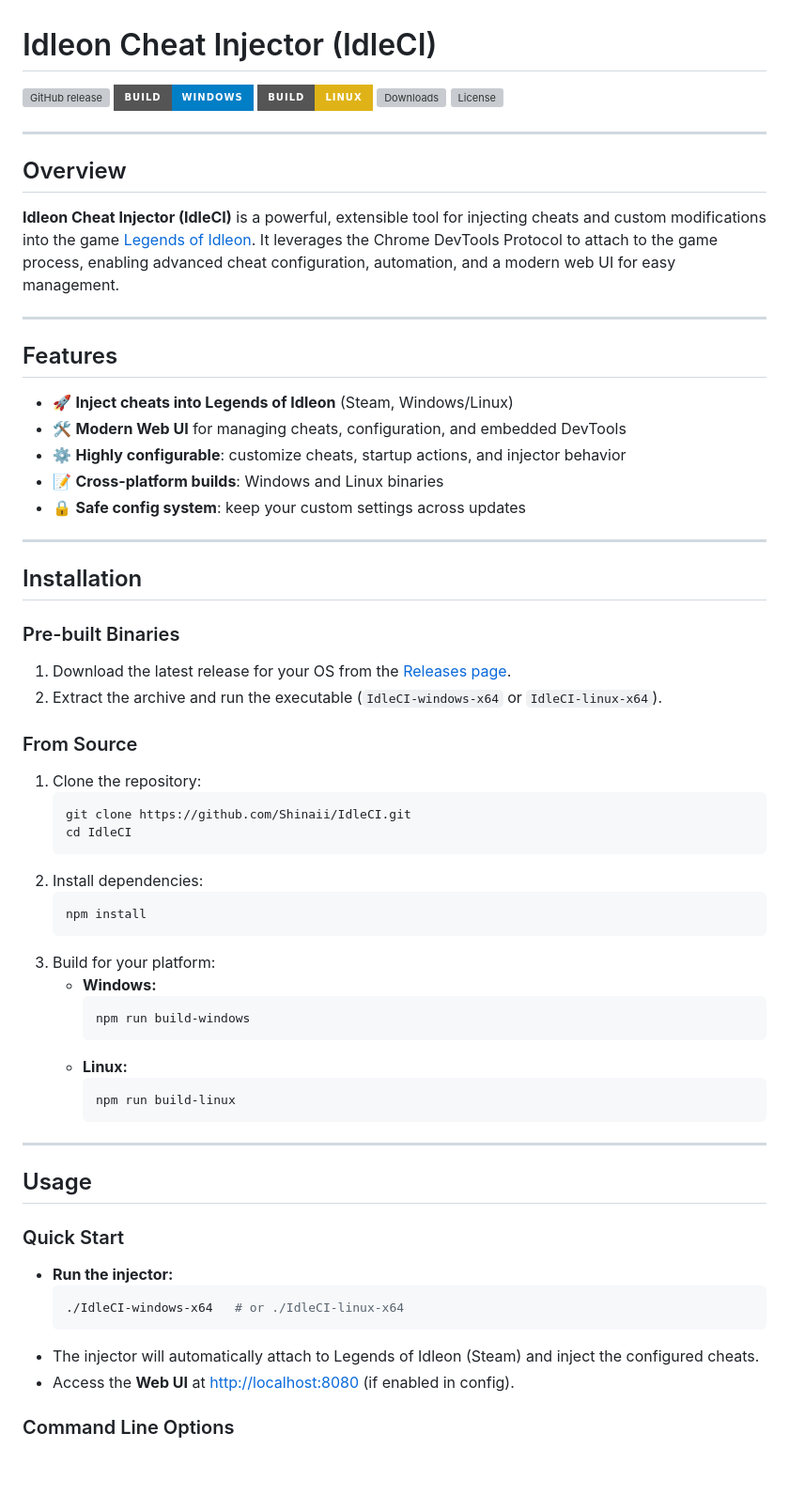
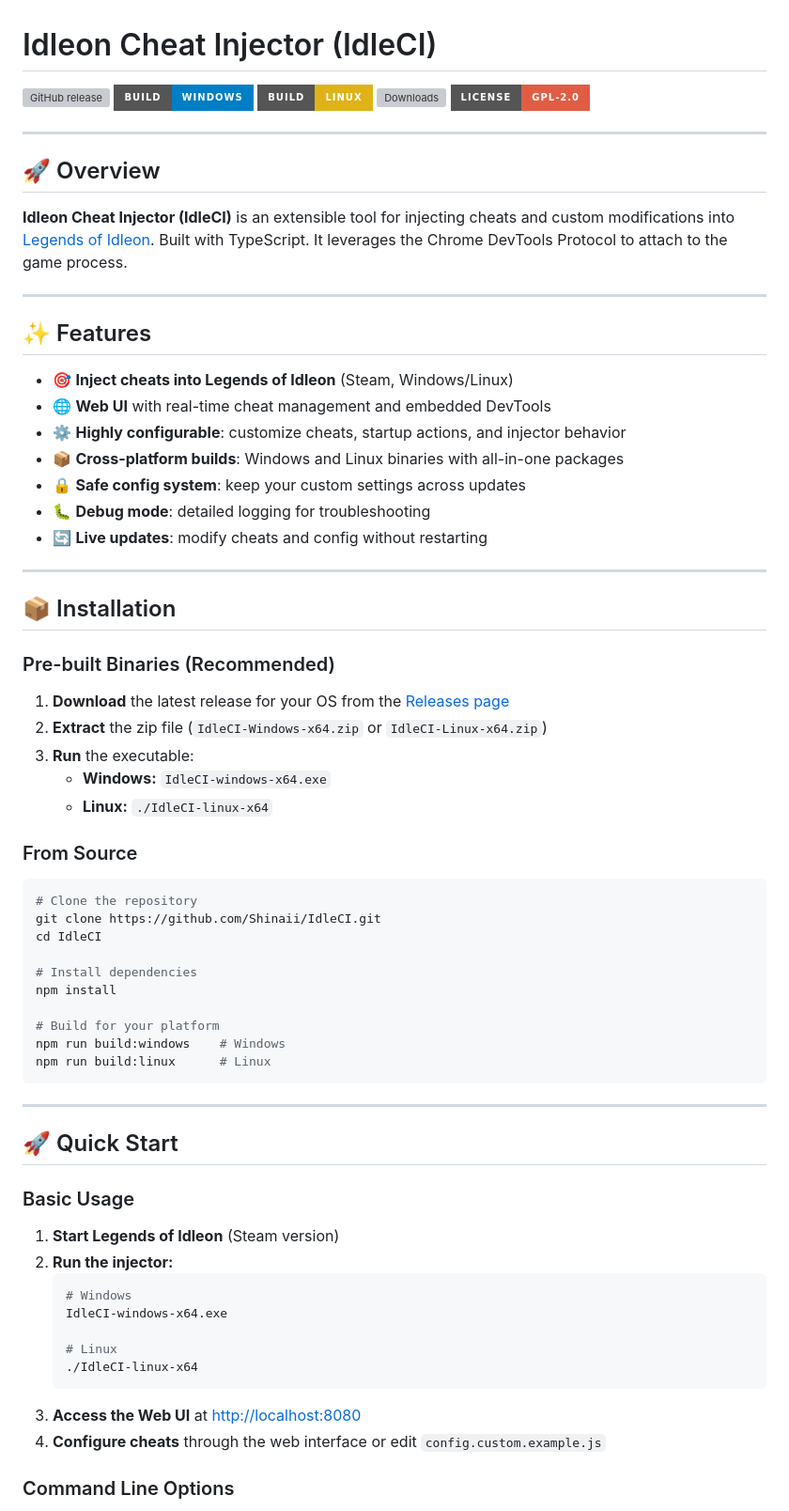
Before and after one commit to Shinaii/IdleCI, a Markdown page: README.md, the part around one of its changes. Shown at 94% size. Rendered like a GitHub page; badges without logos; blank space fills up the shorter version; grey boxes are pictures that could not be loaded.

````diff
--- a/README.md
+++ b/README.md
@@ -4,66 +4,70 @@
 [![Build Windows](https://img.shields.io/badge/build-windows-blue?style=for-the-badge&logo=windows)](https://github.com/Shinaii/IdleCI/actions)
 [![Build Linux](https://img.shields.io/badge/build-linux-yellow?style=for-the-badge&logo=linux)](https://github.com/Shinaii/IdleCI/actions)
 [![Downloads](https://img.shields.io/github/downloads/Shinaii/IdleCI/total?style=for-the-badge)](https://github.com/Shinaii/IdleCI/releases)
-[![License](https://img.shields.io/github/license/Shinaii/IdleCI?style=for-the-badge)](LICENSE)
+[![License](https://img.shields.io/badge/license-GPL--2.0-red?style=for-the-badge)](LICENSE)
 
 ---
 
-## Overview
+## 🚀 Overview
 
-**Idleon Cheat Injector (IdleCI)** is a powerful, extensible tool for injecting cheats and custom modifications into the game [Legends of Idleon](https://www.legendsofidleon.com/). It leverages the Chrome DevTools Protocol to attach to the game process, enabling advanced cheat configuration, automation, and a modern web UI for easy management.
+**Idleon Cheat Injector (IdleCI)** is an extensible tool for injecting cheats and custom modifications into [Legends of Idleon](https://www.legendsofidleon.com/). Built with TypeScript. It leverages the Chrome DevTools Protocol to attach to the game process.
 
 ---
 
-## Features
+## ✨ Features
 
-- 🚀 **Inject cheats into Legends of Idleon** (Steam, Windows/Linux)
-- 🛠️ **Modern Web UI** for managing cheats, configuration, and embedded DevTools
+- 🎯 **Inject cheats into Legends of Idleon** (Steam, Windows/Linux)
+- 🌐 **Web UI** with real-time cheat management and embedded DevTools
 - ⚙️ **Highly configurable**: customize cheats, startup actions, and injector behavior
-- 📝 **Cross-platform builds**: Windows and Linux binaries
+- 📦 **Cross-platform builds**: Windows and Linux binaries with all-in-one packages
 - 🔒 **Safe config system**: keep your custom settings across updates
+- 🐛 **Debug mode**: detailed logging for troubleshooting
+- 🔄 **Live updates**: modify cheats and config without restarting
 
 ---
 
-## Installation
+## 📦 Installation
 
-### Pre-built Binaries
+### Pre-built Binaries (Recommended)
 
-1. Download the latest release for your OS from the [Releases page](https://github.com/Shinaii/IdleCI/releases).
-2. Extract the archive and run the executable (`IdleCI-windows-x64` or `IdleCI-linux-x64`).
+1. **Download** the latest release for your OS from the [Releases page](https://github.com/Shinaii/IdleCI/releases)
+2. **Extract** the zip file (`IdleCI-Windows-x64.zip` or `IdleCI-Linux-x64.zip`)
+3. **Run** the executable:
+   - **Windows:** `IdleCI-windows-x64.exe`
+   - **Linux:** `./IdleCI-linux-x64`
 
 ### From Source
 
-1. Clone the repository:
-   ```sh
-   git clone https://github.com/Shinaii/IdleCI.git
-   cd IdleCI
-   ```
-2. Install dependencies:
-   ```sh
-   npm install
-   ```
-3. Build for your platform:
-   - **Windows:**
-     ```sh
-     npm run build-windows
-     ```
-   - **Linux:**
-     ```sh
-     npm run build-linux
-     ```
+```bash
+# Clone the repository
+git clone https://github.com/Shinaii/IdleCI.git
+cd IdleCI
+
+# Install dependencies
+npm install
+
+# Build for your platform
+npm run build:windows    # Windows
+npm run build:linux      # Linux
+```
 
 ---
 
-## Usage
+## 🚀 Quick Start
 
-### Quick Start
+### Basic Usage
 
-- **Run the injector:**
-  ```sh
-  ./IdleCI-windows-x64   # or ./IdleCI-linux-x64
-  ```
-- The injector will automatically attach to Legends of Idleon (Steam) and inject the configured cheats.
-- Access the **Web UI** at [http://localhost:8080](http://localhost:8080) (if enabled in config).
+1. **Start Legends of Idleon** (Steam version)
+2. **Run the injector:**
+   ```bash
+   # Windows
+   IdleCI-windows-x64.exe
+
+   # Linux
+   ./IdleCI-linux-x64
+   ```
+3. **Access the Web UI** at [http://localhost:8080](http://localhost:8080)
+4. **Configure cheats** through the web interface or edit `config.custom.example.js`
 
 ### Command Line Options
 
````
Also changed, not shown: other parts of README.md (+83 -33 lines).
